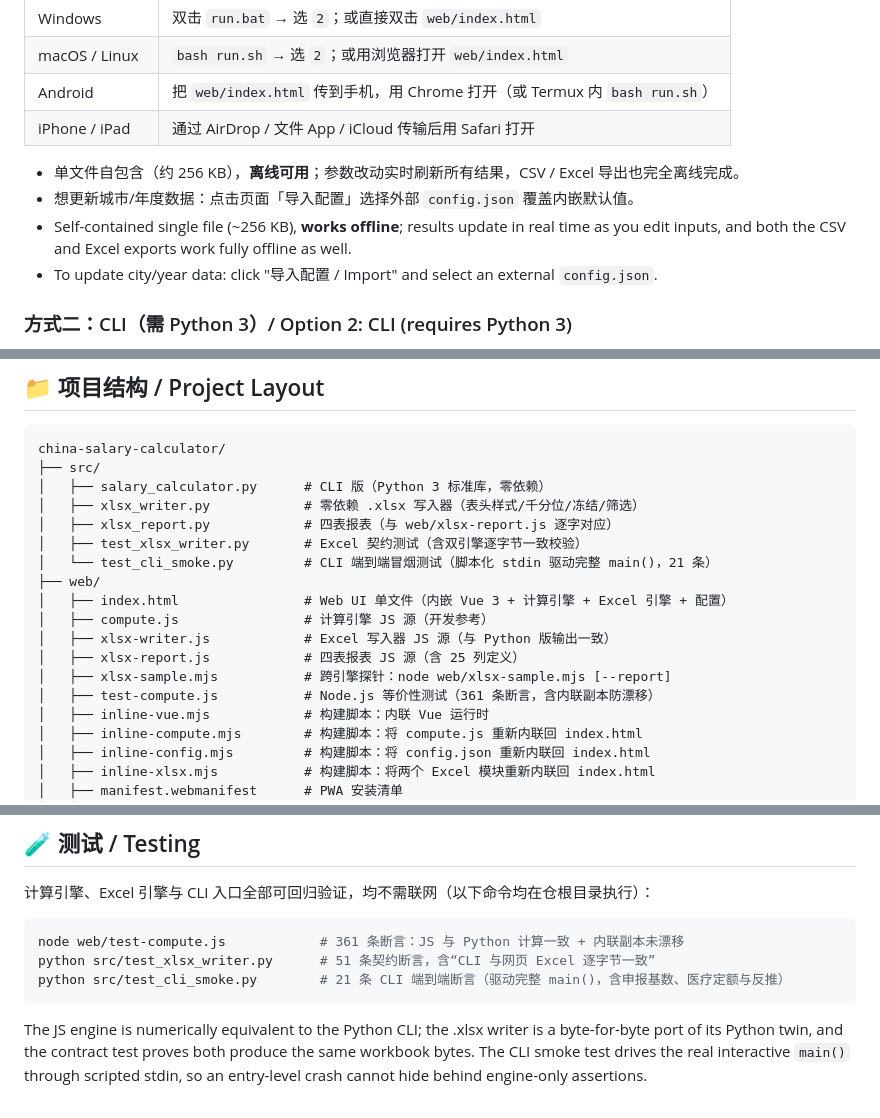
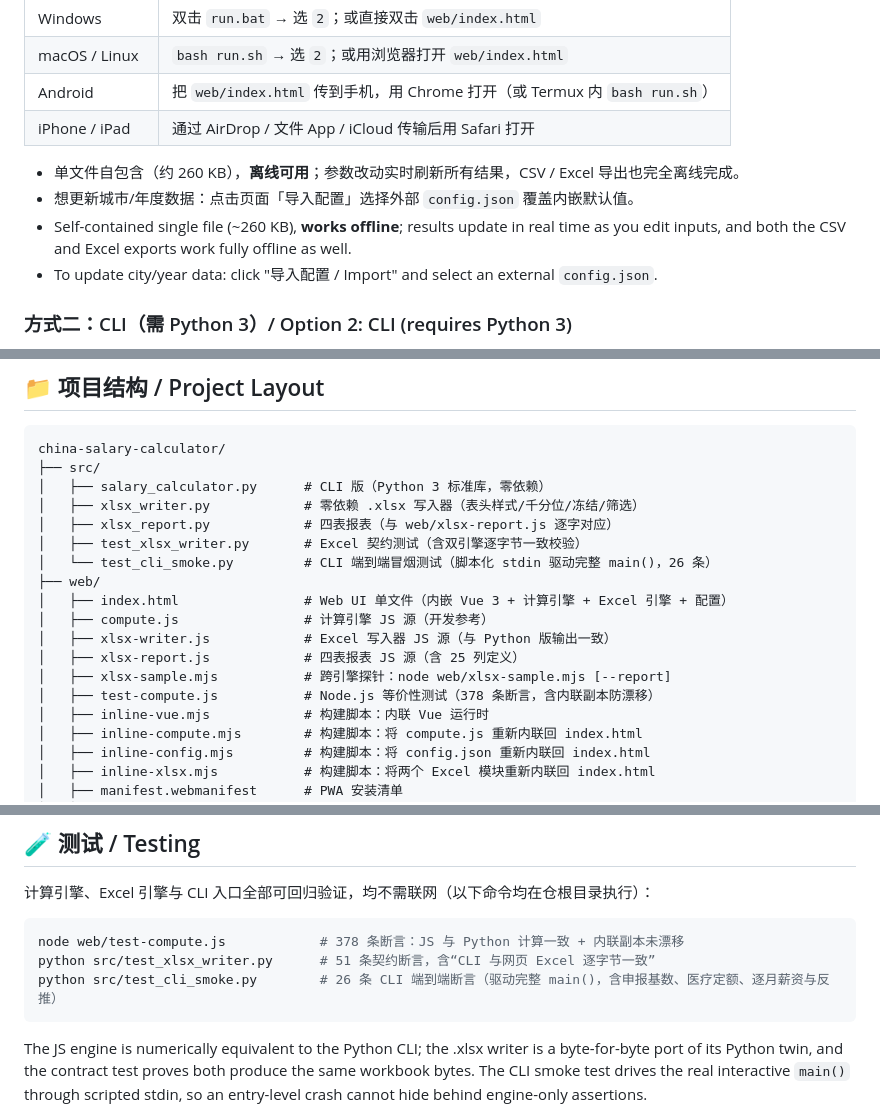
Before and after one commit to shell-fly/salary-calculator, a Markdown page: README.md, 3 parts joined by grey strips. GitHub-like rendering.

````diff
--- a/README.md
+++ b/README.md
@@ -58,9 +60,9 @@ Open `web/index.html` directly in any browser — **nothing to install**.
 | Android | 把 `web/index.html` 传到手机，用 Chrome 打开（或 Termux 内 `bash run.sh`） |
 | iPhone / iPad | 通过 AirDrop / 文件 App / iCloud 传输后用 Safari 打开 |
 
-- 单文件自包含（约 256 KB），**离线可用**；参数改动实时刷新所有结果，CSV / Excel 导出也完全离线完成。
+- 单文件自包含（约 260 KB），**离线可用**；参数改动实时刷新所有结果，CSV / Excel 导出也完全离线完成。
 - 想更新城市/年度数据：点击页面「导入配置」选择外部 `config.json` 覆盖内嵌默认值。
-- Self-contained single file (~256 KB), **works offline**; results update in real time as you edit
+- Self-contained single file (~260 KB), **works offline**; results update in real time as you edit
   inputs, and both the CSV and Excel exports work fully offline as well.
 - To update city/year data: click "导入配置 / Import" and select an external `config.json`.
 
@@ -129,14 +131,14 @@ china-salary-calculator/
 │   ├── xlsx_writer.py            # 零依赖 .xlsx 写入器（表头样式/千分位/冻结/筛选）
 │   ├── xlsx_report.py            # 四表报表（与 web/xlsx-report.js 逐字对应）
 │   ├── test_xlsx_writer.py       # Excel 契约测试（含双引擎逐字节一致校验）
-│   └── test_cli_smoke.py         # CLI 端到端冒烟测试（脚本化 stdin 驱动完整 main()，21 条）
+│   └── test_cli_smoke.py         # CLI 端到端冒烟测试（脚本化 stdin 驱动完整 main()，26 条）
 ├── web/
 │   ├── index.html                # Web UI 单文件（内嵌 Vue 3 + 计算引擎 + Excel 引擎 + 配置）
 │   ├── compute.js                # 计算引擎 JS 源（开发参考）
 │   ├── xlsx-writer.js            # Excel 写入器 JS 源（与 Python 版输出一致）
 │   ├── xlsx-report.js            # 四表报表 JS 源（含 25 列定义）
 │   ├── xlsx-sample.mjs           # 跨引擎探针：node web/xlsx-sample.mjs [--report]
-│   ├── test-compute.js           # Node.js 等价性测试（361 条断言，含内联副本防漂移）
+│   ├── test-compute.js           # Node.js 等价性测试（378 条断言，含内联副本防漂移）
 │   ├── inline-vue.mjs            # 构建脚本：内联 Vue 运行时
 │   ├── inline-compute.mjs        # 构建脚本：将 compute.js 重新内联回 index.html
 │   ├── inline-config.mjs         # 构建脚本：将 config.json 重新内联回 index.html
@@ -158,9 +160,9 @@ china-salary-calculator/
 计算引擎、Excel 引擎与 CLI 入口全部可回归验证，均不需联网（以下命令均在仓根目录执行）：
 
 ```bash
-node web/test-compute.js            # 361 条断言：JS 与 Python 计算一致 + 内联副本未漂移
+node web/test-compute.js            # 378 条断言：JS 与 Python 计算一致 + 内联副本未漂移
 python src/test_xlsx_writer.py      # 51 条契约断言，含“CLI 与网页 Excel 逐字节一致”
-python src/test_cli_smoke.py        # 21 条 CLI 端到端断言（驱动完整 main()，含申报基数、医疗定额与反推）
+python src/test_cli_smoke.py        # 26 条 CLI 端到端断言（驱动完整 main()，含申报基数、医疗定额、逐月薪资与反推）
 ```
 
 The JS engine is numerically equivalent to the Python CLI; the .xlsx writer is a byte-for-byte
````
Also changed, not shown: other parts of README.md (+2 -0 lines), docs/upgrade-changelog.md (+38 -6 lines), 1 other file.
